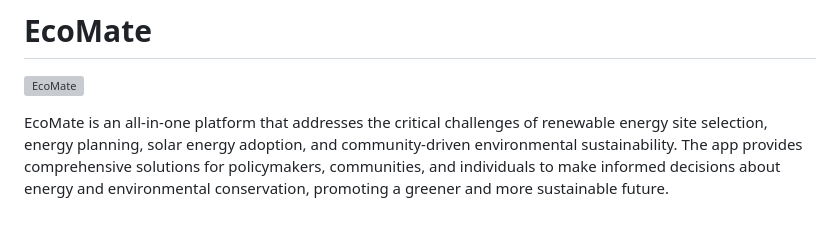
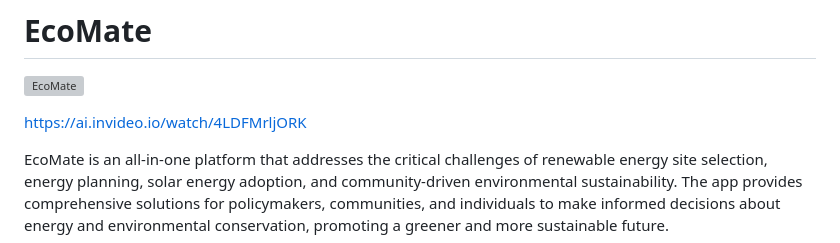
Before and after one commit to sushilsayshello/EcoMate, a Markdown page: README.md, the part around the change. GitHub-like rendering; blank space fills up the shorter version; grey boxes are pictures that could not be loaded.

```diff
--- a/README.md
+++ b/README.md
@@ -1,6 +1,8 @@
 # EcoMate
 
 ![EcoMate](https://github.com/user-attachments/assets/a2e2a757-738b-45e3-8e21-c404c37a1679) </br>
+
+https://ai.invideo.io/watch/4LDFMrljORK
 
 EcoMate is an all-in-one platform that addresses the critical challenges of renewable energy site selection, energy planning, solar energy adoption, and community-driven environmental sustainability. The app provides comprehensive solutions for policymakers, communities, and individuals to make informed decisions about energy and environmental conservation, promoting a greener and more sustainable future.
 
```
